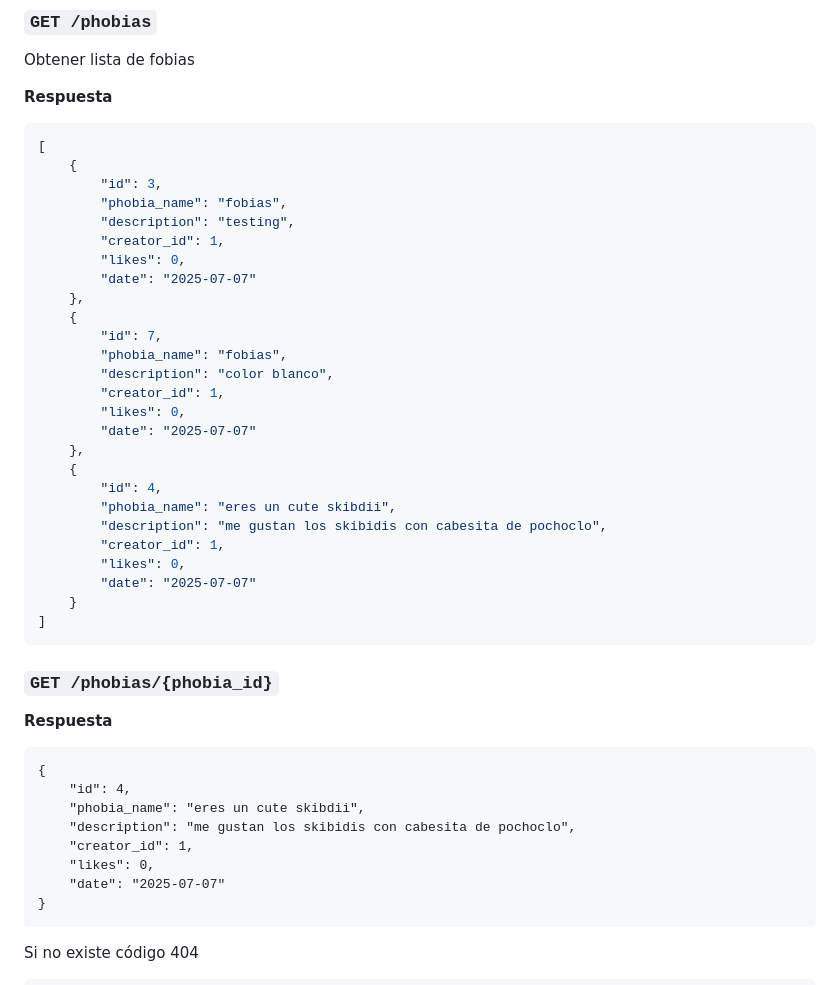
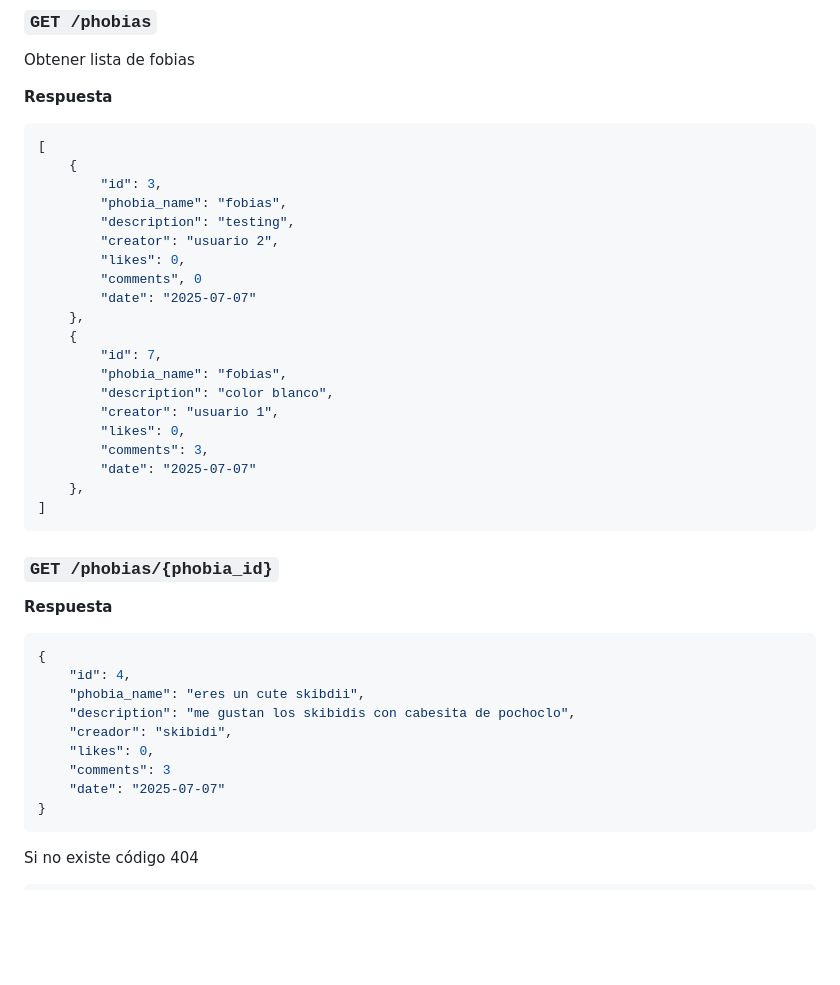
Before and after one commit to ianchu0317/TP2-IDS, a Markdown page: docs/api.md, the part around the change printed below. Drawn GitHub-style; blank space fills up the shorter version.

````diff
--- a/docs/api.md
+++ b/docs/api.md
@@ -125,39 +125,34 @@ Obtener lista de fobias
         "id": 3,
         "phobia_name": "fobias",
         "description": "testing",
-        "creator_id": 1,
+        "creator": "usuario 2",
         "likes": 0,
+        "comments", 0
         "date": "2025-07-07"
     },
     {
         "id": 7,
         "phobia_name": "fobias",
         "description": "color blanco",
-        "creator_id": 1,
+        "creator": "usuario 1",
         "likes": 0,
+        "comments": 3,
         "date": "2025-07-07"
     },
-    {
-        "id": 4,
-        "phobia_name": "eres un cute skibdii",
-        "description": "me gustan los skibidis con cabesita de pochoclo",
-        "creator_id": 1,
-        "likes": 0,
-        "date": "2025-07-07"
-    }
 ]
 ```
 
 ### `GET /phobias/{phobia_id}`
 
 **Respuesta**
-```
+```js
 {
     "id": 4,
     "phobia_name": "eres un cute skibdii",
     "description": "me gustan los skibidis con cabesita de pochoclo",
-    "creator_id": 1,
+    "creador": "skibidi",
     "likes": 0,
+    "comments": 3
     "date": "2025-07-07"
 }
 ```
````
Also changed, not shown: other parts of docs/api.md (+14 -20 lines).
